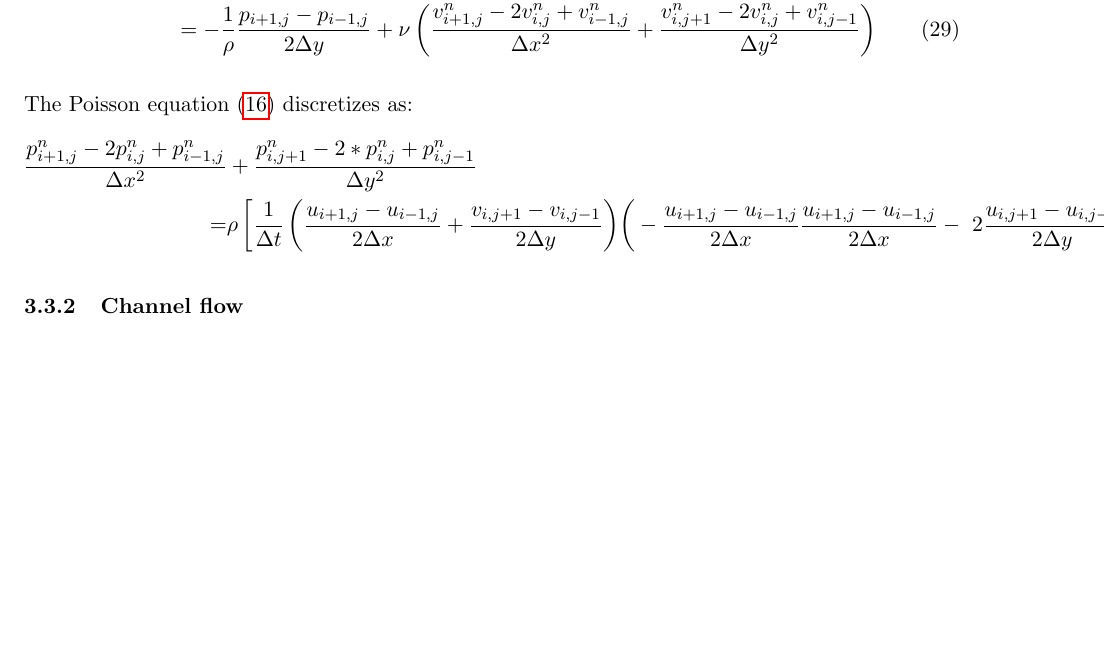
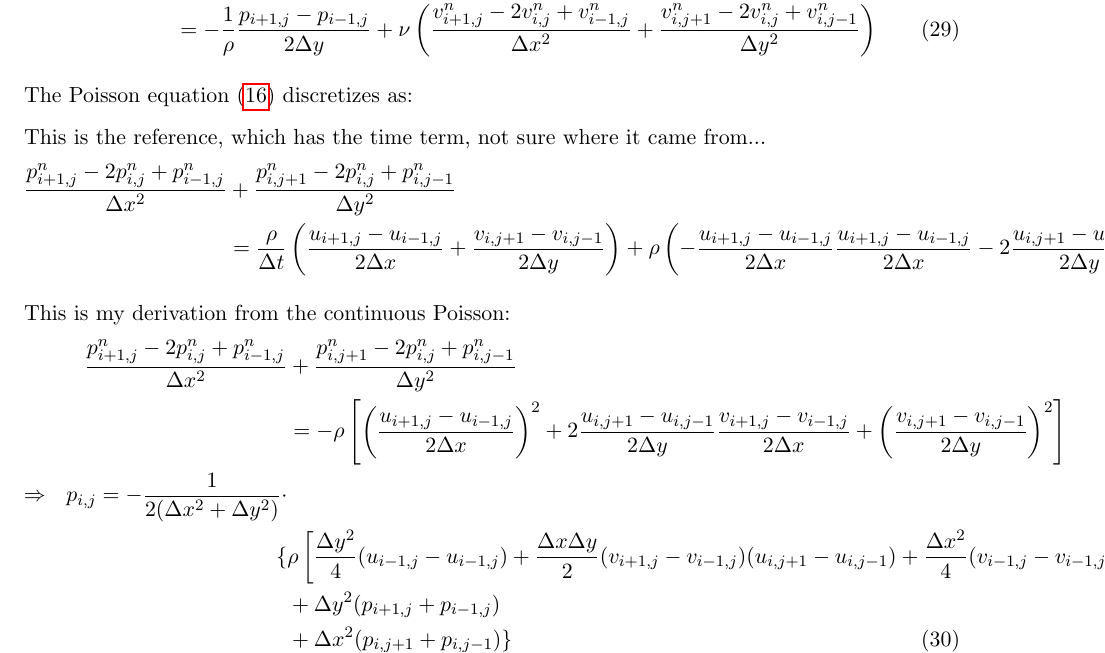
Before and after one commit to cphl/cfd, a LaTeX document (report.tex): part of page 9 of 11, cut so that both start at the same text, the shorter picture padded with empty space. Compiled offline with pdfLaTeX.

Commit message:
Poisson discretization is a bit of a mess

```diff
--- a/report.tex
+++ b/report.tex
@@ -558,15 +558,45 @@ Likewise, for $v$.
 
 The Poisson equation (\ref{poisson_continuous_2-component}) discretizes as:
 %%%%%%%%%%%% check this over %%%%%%%%%%%
+
+This is the reference, which has the time term, not sure where it came from...
 \begin{align}
-\frac{p_{i+1,j}^{n}-2p_{i,j}^{n}+p_{i-1,j}^{n}}{\Delta x^2} &
-	 + \frac{p_{i,j+1}^{n}-2*p_{i,j}^{n}+p_{i,j-1}^{n}}{\Delta y^2} \nonumber \\ \nonumber
-	=& \rho\left[ \frac{1}{\Delta t}
-	   \left(\frac{u_{i+1,j}-u_{i-1,j}}{2\Delta x}+\frac{v_{i,j+1}-v_{i,j-1}}{2\Delta y}\right)
-	\right(
--\frac{u_{i+1,j}-u_{i-1,j}}{2\Delta x}\frac{u_{i+1,j}-u_{i-1,j}}{2\Delta x}
-- \ 2\frac{u_{i,j+1}-u_{i,j-1}}{2\Delta y}\frac{v_{i+1,j}-v_{i-1,j}}{2\Delta x}
--\left.\frac{v_{i,j+1}-v_{i,j-1}}{2\Delta y}\frac{v_{i,j+1}-v_{i,j-1}}{2\Delta y}\right]
+\frac{p_{i+1,j}^{n} - 2p_{i,j}^n + p_{i-1,j}^{n}}{\Delta x^2} &
+	 + \frac{p_{i,j+1}^n - 2p_{i,j}^n + p_{i,j-1}^n}{\Delta y^2} \nonumber \\ \nonumber
+&	= \frac{\rho}{\Delta t}
+	   \left( \frac{u_{i+1,j} - u_{i-1,j}}{2\Delta x} + \frac{v_{i,j+1} - v_{i,j-1}}{2\Delta y}
+	   \right)
+	   + \rho
+	   \left(
+	   - \frac{u_{i+1,j} - u_{i-1,j}}{2\Delta x} \frac{u_{i+1,j} - u_{i-1,j}}{2\Delta x}
+	   -2\frac{u_{i,j+1} - u_{i,j-1}}{2\Delta y} \frac{v_{i+1,j} - v_{i-1,j}}{2\Delta x}
+	   - \frac{v_{i,j+1} - v_{i,j-1}}{2\Delta y} \frac{v_{i,j+1} - v_{i,j-1}}{2\Delta y}
+	   \right)
+\end{align}
+
+This is my derivation from the continuous Poisson:
+\begin{align}
+\frac{p_{i+1,j}^{n} - 2p_{i,j}^n + p_{i-1,j}^{n}}{\Delta x^2} &
+	 + \frac{p_{i,j+1}^n - 2p_{i,j}^n + p_{i,j-1}^n}{\Delta y^2} \nonumber \\ \nonumber
+&	= -\rho
+	   \left[
+	   		  \left( \frac{u_{i+1,j} - u_{i-1,j}}{2\Delta x} \right)^2
+	   		+2\frac{u_{i,j+1} - u_{i,j-1}}{2\Delta y} \frac{v_{i+1,j} - v_{i-1,j}}{2\Delta x}
+	   		+ \left( \frac{v_{i,j+1} - v_{i,j-1}}{2\Delta y} \right)^2
+	   \right] \\ \nonumber
+\Rightarrow ~~
+p_{i,j} = -\frac{1}{2(\Delta x^2 + \Delta y^2)} \cdot &
+	\\
+	\lbrace&
+		\rho \left[ \frac{\Delta y^2}{4} (u_{i-1,j} - u_{i-1,j})
+					+ \frac{\Delta x \Delta y}{2} (v_{i+1,j} - v_{i-1,j})(u_{i,j+1} - u_{i,j-1})
+					+ \frac{\Delta x^2}{4} (v_{i-1,j} - v_{i-1,j})
+			 \right]
+			 												\nonumber \\
+		&+ \Delta y^2 (p_{i+1,j} + p_{i-1,j})
+															\nonumber \\
+		&+ \Delta x^2 (p_{i,j+1} + p_{i,j-1})
+	\rbrace
 \end{align}
 
 \subsubsection{Channel flow}
```
